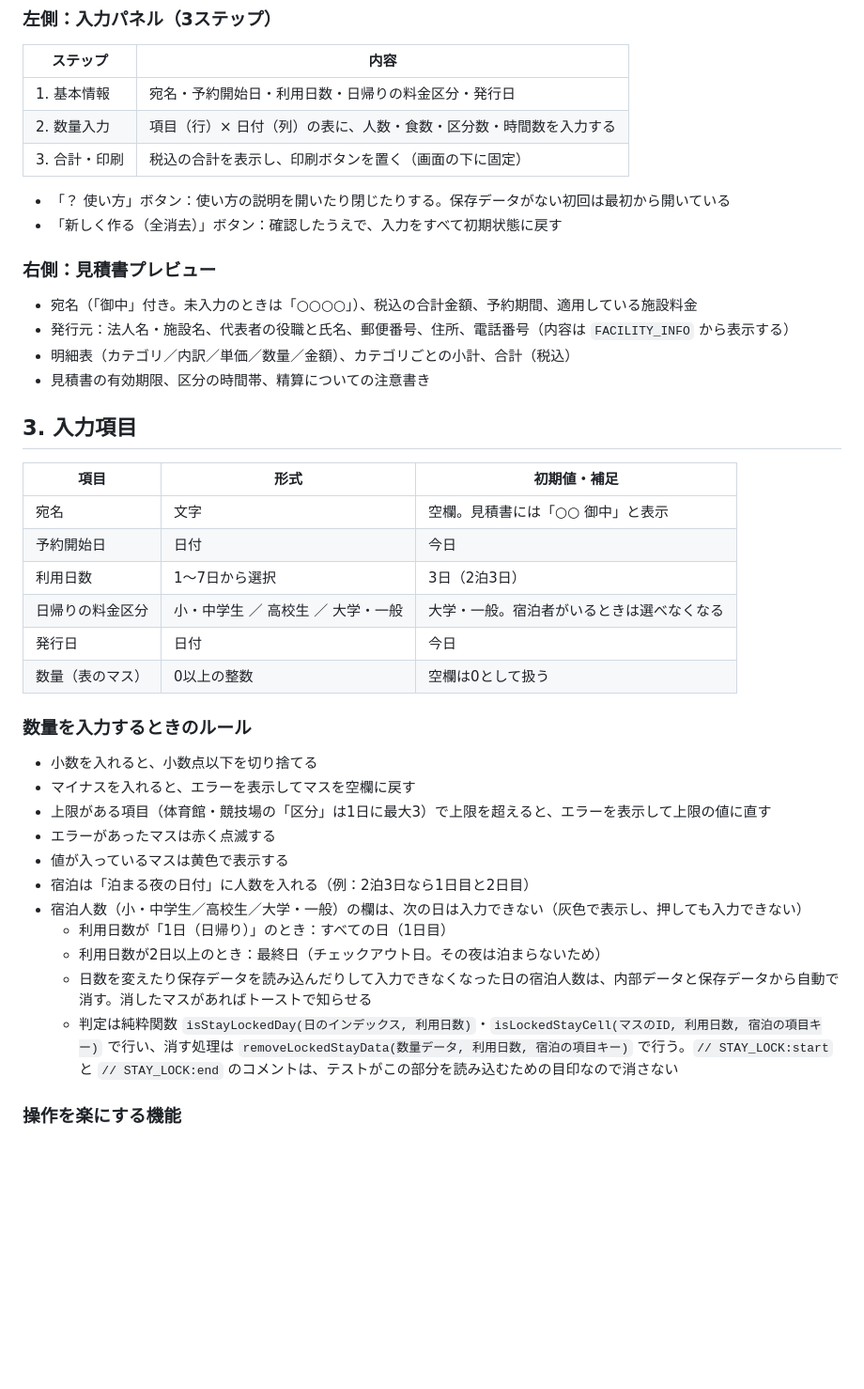
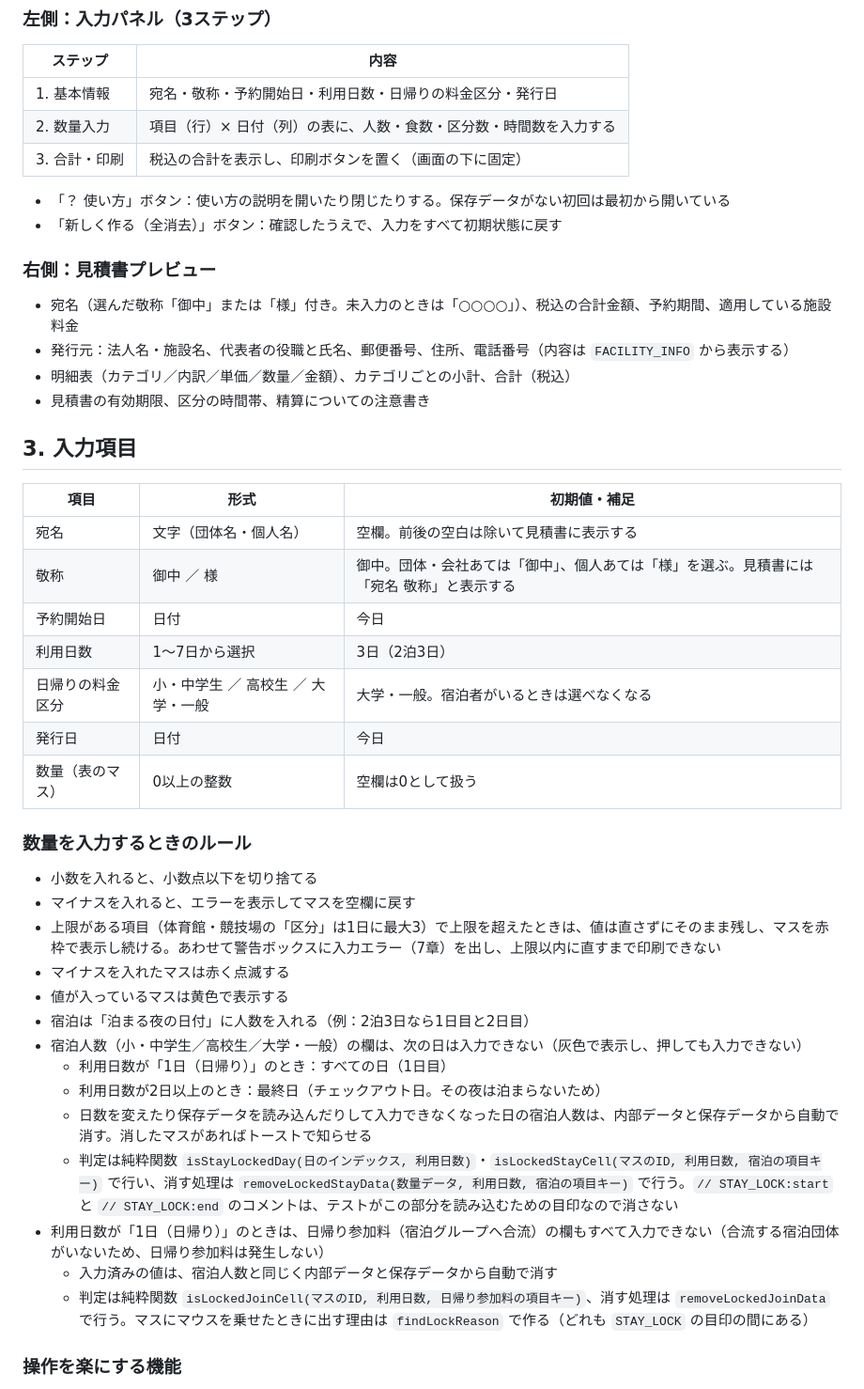
Before and after one commit to kou23-code/facility-dx-tools, a Markdown page: SPEC.md, the part around one of its changes. Shown at 94% size. Rendered like a GitHub page; blank space fills up the shorter version.

Commit message:
SPEC.mdに日帰り参加料の入力制限・区分数上限の入力エラー・敬称の切り替えの仕様とテストの説明を追加
Co-Authored-By: Claude Opus 5.5 <noreply@anthropic.com>

```diff
--- a/SPEC.md
+++ b/SPEC.md
@@ -38,7 +38,7 @@ GitHub Pages で、複数のツールを一覧で公開できる構成にして
 
 | ステップ | 内容 |
 |---|---|
-| 1. 基本情報 | 宛名・予約開始日・利用日数・日帰りの料金区分・発行日 |
+| 1. 基本情報 | 宛名・敬称・予約開始日・利用日数・日帰りの料金区分・発行日 |
 | 2. 数量入力 | 項目（行）× 日付（列）の表に、人数・食数・区分数・時間数を入力する |
 | 3. 合計・印刷 | 税込の合計を表示し、印刷ボタンを置く（画面の下に固定） |
 
@@ -47,7 +47,7 @@ GitHub Pages で、複数のツールを一覧で公開できる構成にして
 
 ### 右側：見積書プレビュー
 
-- 宛名（「御中」付き。未入力のときは「○○○○」）、税込の合計金額、予約期間、適用している施設料金
+- 宛名（選んだ敬称「御中」または「様」付き。未入力のときは「○○○○」）、税込の合計金額、予約期間、適用している施設料金
 - 発行元：法人名・施設名、代表者の役職と氏名、郵便番号、住所、電話番号（内容は `FACILITY_INFO` から表示する）
 - 明細表（カテゴリ／内訳／単価／数量／金額）、カテゴリごとの小計、合計（税込）
 - 見積書の有効期限、区分の時間帯、精算についての注意書き
@@ -56,7 +56,8 @@ GitHub Pages で、複数のツールを一覧で公開できる構成にして
 
 | 項目 | 形式 | 初期値・補足 |
 |---|---|---|
-| 宛名 | 文字 | 空欄。見積書には「○○ 御中」と表示 |
+| 宛名 | 文字（団体名・個人名） | 空欄。前後の空白は除いて見積書に表示する |
+| 敬称 | 御中 ／ 様 | 御中。団体・会社あては「御中」、個人あては「様」を選ぶ。見積書には「宛名 敬称」と表示する |
 | 予約開始日 | 日付 | 今日 |
 | 利用日数 | 1〜7日から選択 | 3日（2泊3日） |
 | 日帰りの料金区分 | 小・中学生 ／ 高校生 ／ 大学・一般 | 大学・一般。宿泊者がいるときは選べなくなる |
@@ -67,8 +68,8 @@ GitHub Pages で、複数のツールを一覧で公開できる構成にして
 
 - 小数を入れると、小数点以下を切り捨てる
 - マイナスを入れると、エラーを表示してマスを空欄に戻す
-- 上限がある項目（体育館・競技場の「区分」は1日に最大3）で上限を超えると、エラーを表示して上限の値に直す
-- エラーがあったマスは赤く点滅する
+- 上限がある項目（体育館・競技場の「区分」は1日に最大3）で上限を超えたときは、値は直さずにそのまま残し、マスを赤枠で表示し続ける。あわせて警告ボックスに入力エラー（7章）を出し、上限以内に直すまで印刷できない
+- マイナスを入れたマスは赤く点滅する
 - 値が入っているマスは黄色で表示する
 - 宿泊は「泊まる夜の日付」に人数を入れる（例：2泊3日なら1日目と2日目）
 - 宿泊人数（小・中学生／高校生／大学・一般）の欄は、次の日は入力できない（灰色で表示し、押しても入力できない）
@@ -76,6 +77,9 @@ GitHub Pages で、複数のツールを一覧で公開できる構成にして
   - 利用日数が2日以上のとき：最終日（チェックアウト日。その夜は泊まらないため）
   - 日数を変えたり保存データを読み込んだりして入力できなくなった日の宿泊人数は、内部データと保存データから自動で消す。消したマスがあればトーストで知らせる
   - 判定は純粋関数 `isStayLockedDay(日のインデックス, 利用日数)`・`isLockedStayCell(マスのID, 利用日数, 宿泊の項目キー)` で行い、消す処理は `removeLockedStayData(数量データ, 利用日数, 宿泊の項目キー)` で行う。`// STAY_LOCK:start` と `// STAY_LOCK:end` のコメントは、テストがこの部分を読み込むための目印なので消さない
+- 利用日数が「1日（日帰り）」のときは、日帰り参加料（宿泊グループへ合流）の欄もすべて入力できない（合流する宿泊団体がいないため、日帰り参加料は発生しない）
+  - 入力済みの値は、宿泊人数と同じく内部データと保存データから自動で消す
+  - 判定は純粋関数 `isLockedJoinCell(マスのID, 利用日数, 日帰り参加料の項目キー)`、消す処理は `removeLockedJoinData` で行う。マスにマウスを乗せたときに出す理由は `findLockReason` で作る（どれも `STAY_LOCK` の目印の間にある）
 
 ### 操作を楽にする機能
 
```
Also changed, not shown: other parts of SPEC.md (+23 -12 lines).
